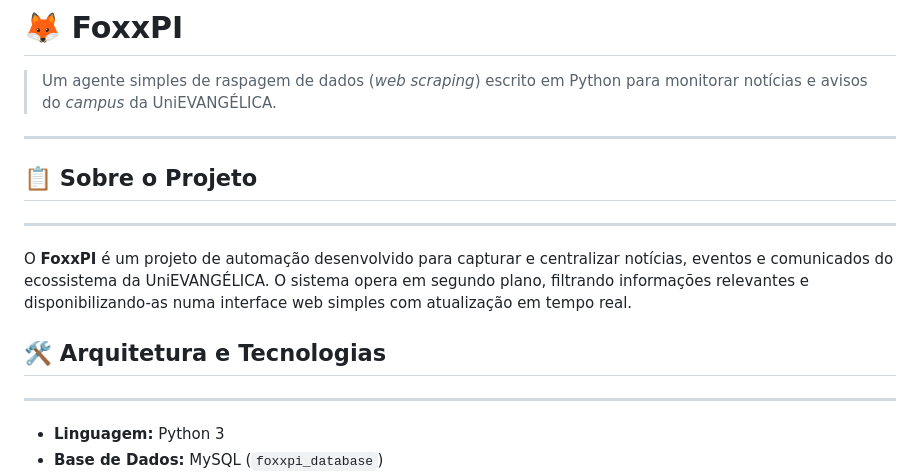
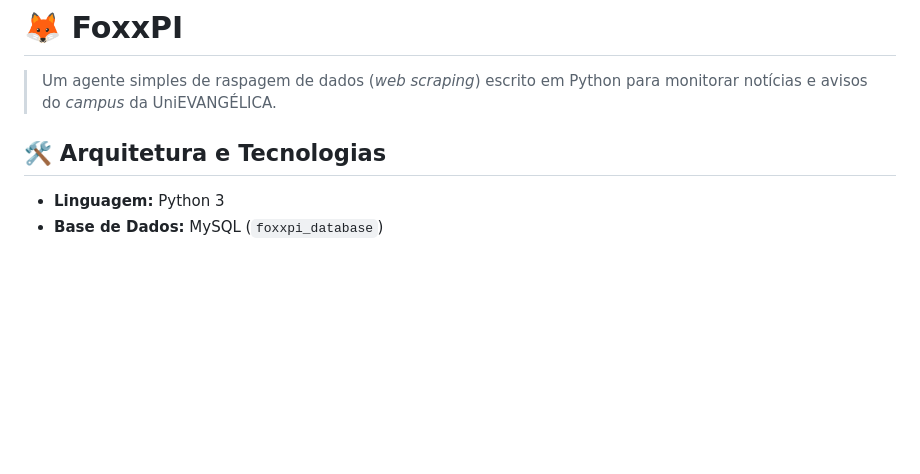
Before and after one commit to joaovitorborges10/foxxpi, a Markdown page: README.md, the part around the change. Drawn GitHub-style; blank space fills up the shorter version.

Commit message:
readme test 2

```diff
--- a/README.md
+++ b/README.md
@@ -2,15 +2,7 @@
 
 > Um agente simples de raspagem de dados (*web scraping*) escrito em Python para monitorar notícias e avisos do *campus* da UniEVANGÉLICA.
 
----
-
-## 📋 Sobre o Projeto
----
-O **FoxxPI** é um projeto de automação desenvolvido para capturar e centralizar notícias, eventos e comunicados do ecossistema da UniEVANGÉLICA. O sistema opera em segundo plano, filtrando informações relevantes e disponibilizando-as numa interface web simples com atualização em tempo real.
-
 ## 🛠️ Arquitetura e Tecnologias
-
----
 
 - **Linguagem:** Python 3
 - **Base de Dados:** MySQL (`foxxpi_database`)
```
